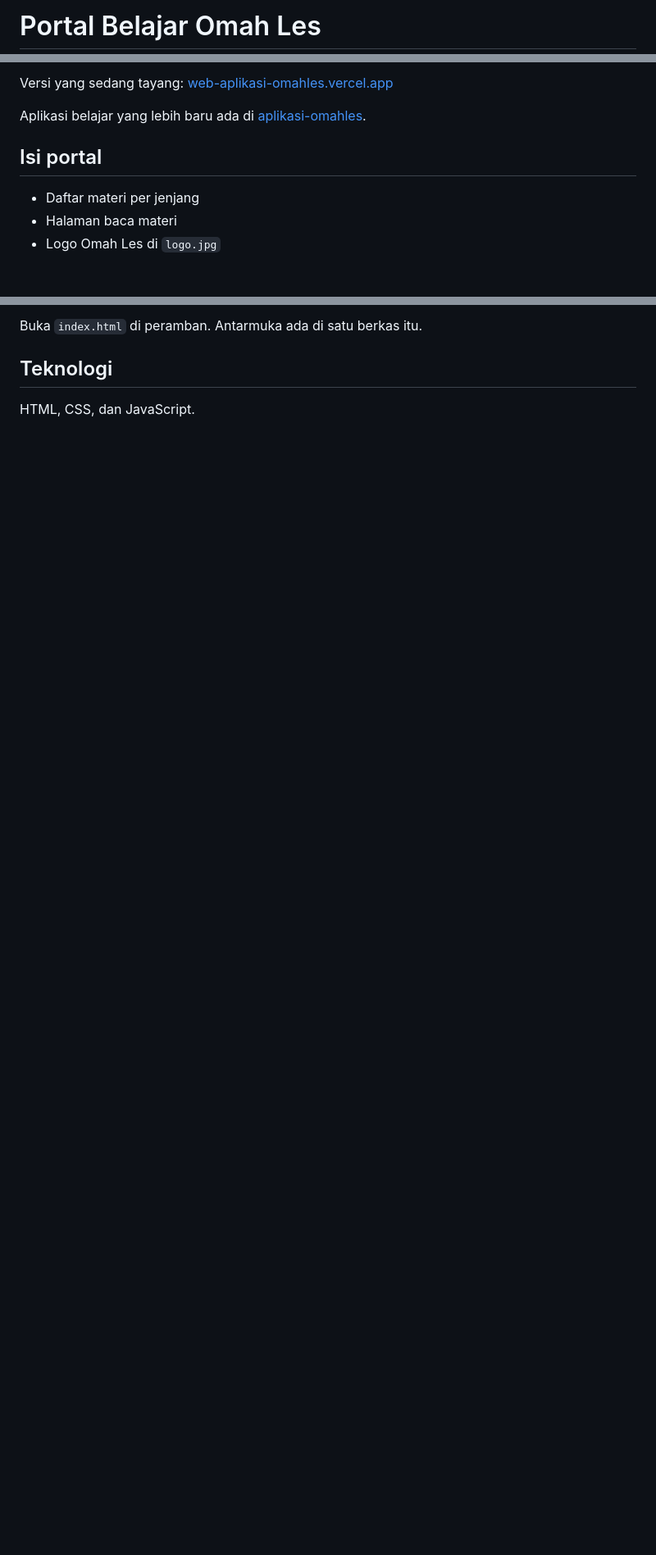
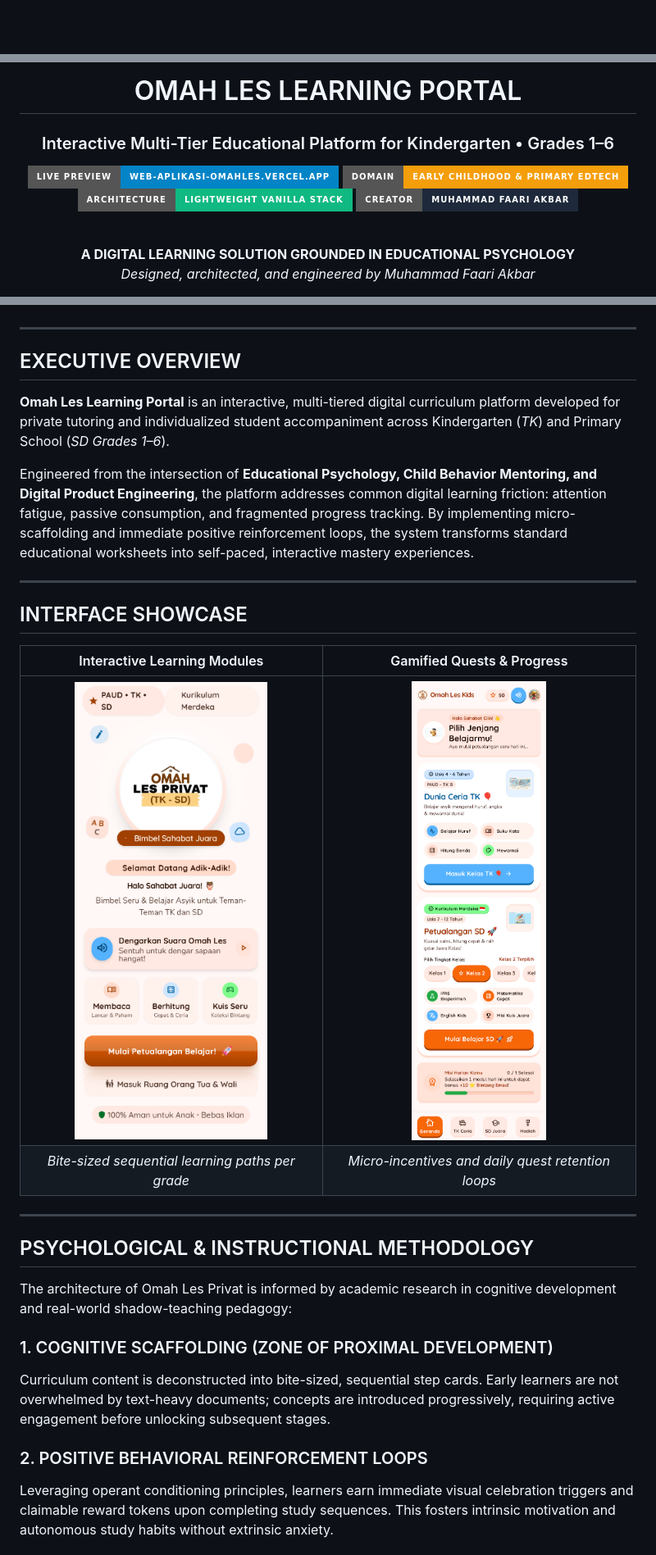
Before and after one commit to faarimuhammad2502/web-aplikasi-belajar-omahles, a Markdown page: README.md, 3 parts joined by grey strips. Shown at 82% size. Drawn GitHub-style; pictures changed too: screenshot1.png (added), screenshot2.png (added); badges without logos; blank space fills up the shorter version.

Commit message:
docs: modernize EdTech README with vector banner, mobile UI showcase, and psychological methodology

```diff
--- a/README.md
+++ b/README.md
@@ -1,2 +1,2 @@
-# Portal Belajar Omah Les
+<div align="center">
 
@@ -4,11 +4,14 @@ Portal materi Omah Les Privat untuk TK dan SD kelas 1 sampai 6.
 
-Versi yang sedang tayang: [web-aplikasi-omahles.vercel.app](https://web-aplikasi-omahles.vercel.app)
+# OMAH LES LEARNING PORTAL
+### Interactive Multi-Tier Educational Platform for Kindergarten &bull; Grades 1–6
 
-Aplikasi belajar yang lebih baru ada di [aplikasi-omahles](https://github.com/faarimuhammad2502/aplikasi-omahles).
+[![Live Demo](https://img.shields.io/badge/LIVE_PREVIEW-web--aplikasi--omahles.vercel.app-0284c7?style=for-the-badge&logo=vercel&logoColor=white)](https://web-aplikasi-omahles.vercel.app)
+[![Domain](https://img.shields.io/badge/DOMAIN-EARLY_CHILDHOOD_%26_PRIMARY_EDTECH-f59e0b?style=for-the-badge)](https://web-aplikasi-omahles.vercel.app)
+[![Architecture](https://img.shields.io/badge/ARCHITECTURE-LIGHTWEIGHT_VANILLA_STACK-10b981?style=for-the-badge)](https://web-aplikasi-omahles.vercel.app)
+[![Creator](https://img.shields.io/badge/CREATOR-MUHAMMAD_FAARI_AKBAR-1e293b?style=for-the-badge)](https://github.com/faarimuhammad2502)
 
-## Isi portal
+<br>
 
-- Daftar materi per jenjang
-- Halaman baca materi
-- Logo Omah Les di `logo.jpg`
+**A DIGITAL LEARNING SOLUTION GROUNDED IN EDUCATIONAL PSYCHOLOGY**
+*Designed, architected, and engineered by Muhammad Faari Akbar*
 
@@ -16,6 +19,36 @@ Aplikasi belajar yang lebih baru ada di [aplikasi-omahles](https://github.com/fa
 
-Buka `index.html` di peramban. Antarmuka ada di satu berkas itu.
+</div>
 
-## Teknologi
+---
 
-HTML, CSS, dan JavaScript.
+## EXECUTIVE OVERVIEW
+
+**Omah Les Learning Portal** is an interactive, multi-tiered digital curriculum platform developed for private tutoring and individualized student accompaniment across Kindergarten (*TK*) and Primary School (*SD Grades 1–6*).
+
+Engineered from the intersection of **Educational Psychology, Child Behavior Mentoring, and Digital Product Engineering**, the platform addresses common digital learning friction: attention fatigue, passive consumption, and fragmented progress tracking. By implementing micro-scaffolding and immediate positive reinforcement loops, the system transforms standard educational worksheets into self-paced, interactive mastery experiences.
+
+---
+
+## INTERFACE SHOWCASE
+
+<div align="center">
+
+| Interactive Learning Modules | Gamified Quests & Progress |
+| :---: | :---: |
+| <img src="./screenshot1.png" alt="Omah Les Learning Modules" width="360" /> | <img src="./screenshot2.png" alt="Omah Les Gamified Quests" width="360" /> |
+| *Bite-sized sequential learning paths per grade* | *Micro-incentives and daily quest retention loops* |
+
+</div>
+
+---
+
+## PSYCHOLOGICAL & INSTRUCTIONAL METHODOLOGY
+
+The architecture of Omah Les Privat is informed by academic research in cognitive development and real-world shadow-teaching pedagogy:
+
+### 1. COGNITIVE SCAFFOLDING (ZONE OF PROXIMAL DEVELOPMENT)
+Curriculum content is deconstructed into bite-sized, sequential step cards. Early learners are not overwhelmed by text-heavy documents; concepts are introduced progressively, requiring active engagement before unlocking subsequent stages.
+
+### 2. POSITIVE BEHAVIORAL REINFORCEMENT LOOPS
+Leveraging operant conditioning principles, learners earn immediate visual celebration triggers and claimable reward tokens upon completing study sequences. This fosters intrinsic motivation and autonomous study habits without extrinsic anxiety.
+
```
Also changed, not shown: other parts of README.md (+45 -2 lines), 1 other file.
